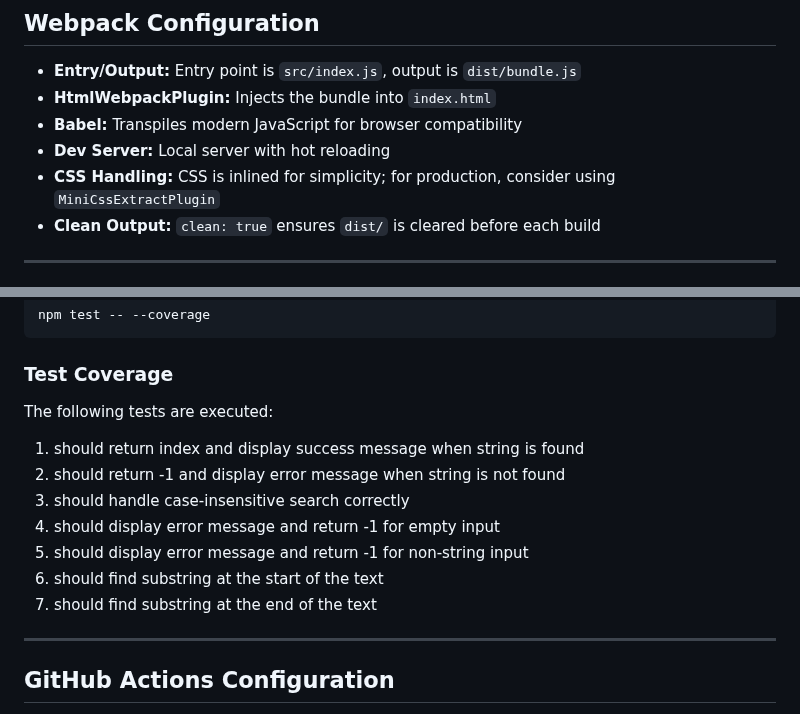
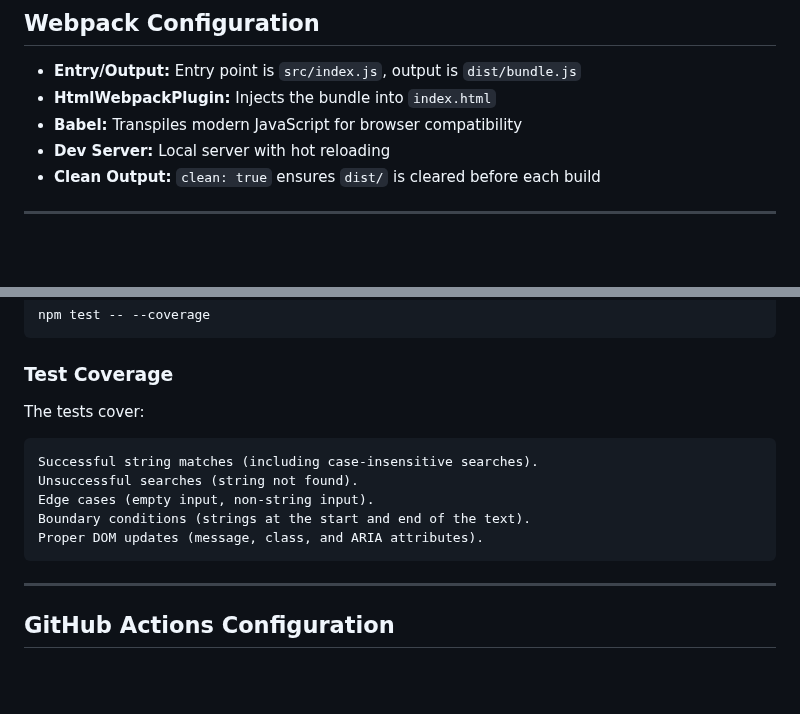
Before and after one commit to tadeu-dutra/string-search-app, a Markdown page: README.md, 2 parts joined by grey strips. GitHub-like rendering; blank space fills up the shorter version.

Commit message:
doc: update readme test coverage section

```diff
--- a/README.md
+++ b/README.md
@@ -138,7 +138,6 @@ If not installed, download from [nodejs.org](https://nodejs.org/).
 - **HtmlWebpackPlugin:** Injects the bundle into `index.html`
 - **Babel:** Transpiles modern JavaScript for browser compatibility
 - **Dev Server:** Local server with hot reloading
-- **CSS Handling:** CSS is inlined for simplicity; for production, consider using `MiniCssExtractPlugin`
 - **Clean Output:** `clean: true` ensures `dist/` is cleared before each build
 
 ---
@@ -155,15 +154,13 @@ To run tests with coverage:
 
 ### Test Coverage
 
-The following tests are executed:
+The tests cover:
 
-1. should return index and display success message when string is found
-2. should return -1 and display error message when string is not found
-3. should handle case-insensitive search correctly
-4. should display error message and return -1 for empty input
-5. should display error message and return -1 for non-string input
-6. should find substring at the start of the text
-7. should find substring at the end of the text
+    Successful string matches (including case-insensitive searches).
+    Unsuccessful searches (string not found).
+    Edge cases (empty input, non-string input).
+    Boundary conditions (strings at the start and end of the text).
+    Proper DOM updates (message, class, and ARIA attributes).
 
 ---
 
```
